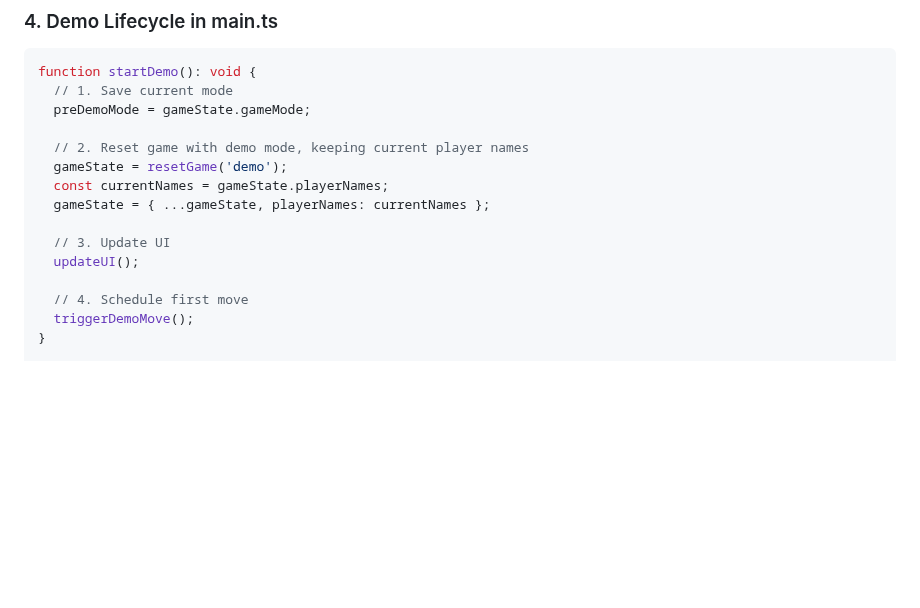
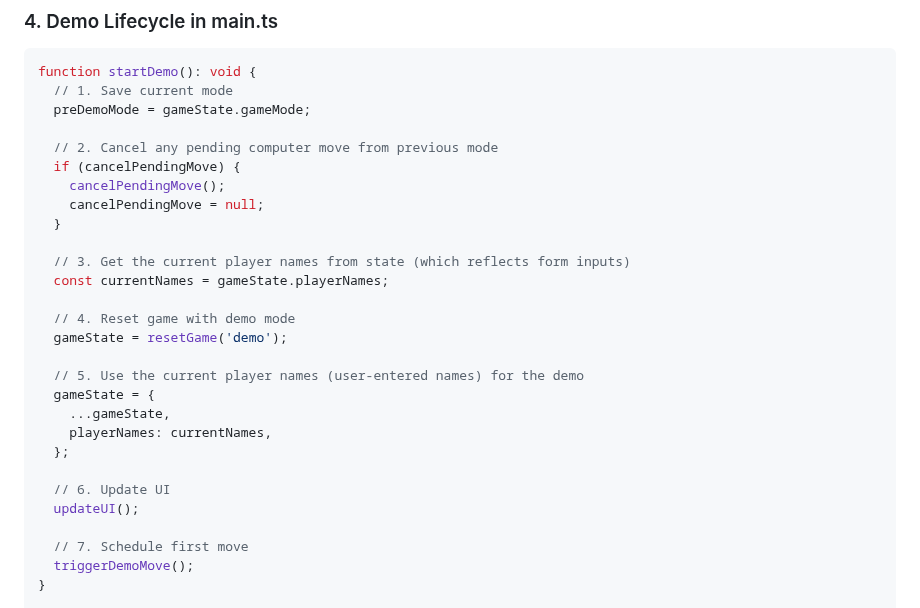
Before and after one commit to amitjoshi-ms/gametime-tic-tac-toe, a Markdown page: specs/003-demo-mode/quickstart.md, the part around the change. Drawn GitHub-style; blank space fills up the shorter version.

Commit message:
Update quickstart example to match actual implementation
Co-authored-by: amitjoshi-ms <57048467+amitjoshi-ms@users.noreply.github.com>

```diff
--- a/specs/003-demo-mode/quickstart.md
+++ b/specs/003-demo-mode/quickstart.md
@@ -53,15 +53,28 @@ function startDemo(): void {
   // 1. Save current mode
   preDemoMode = gameState.gameMode;
 
-  // 2. Reset game with demo mode, keeping current player names
+  // 2. Cancel any pending computer move from previous mode
+  if (cancelPendingMove) {
+    cancelPendingMove();
+    cancelPendingMove = null;
+  }
+
+  // 3. Get the current player names from state (which reflects form inputs)
+  const currentNames = gameState.playerNames;
+
+  // 4. Reset game with demo mode
   gameState = resetGame('demo');
-  const currentNames = gameState.playerNames;
-  gameState = { ...gameState, playerNames: currentNames };
 
-  // 3. Update UI
+  // 5. Use the current player names (user-entered names) for the demo
+  gameState = {
+    ...gameState,
+    playerNames: currentNames,
+  };
+
+  // 6. Update UI
   updateUI();
 
-  // 4. Schedule first move
+  // 7. Schedule first move
   triggerDemoMove();
 }
 
```
